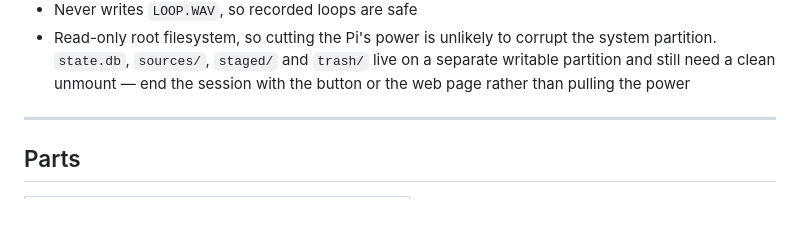
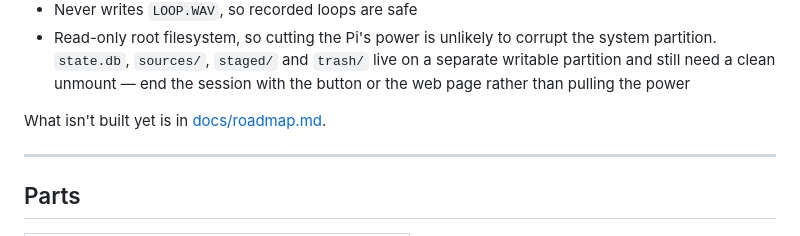
Before and after one commit to rlhatcher/DittoBackTracker, a Markdown page: README.md, the part around the change. GitHub-like rendering; blank space fills up the shorter version.

```diff
--- a/README.md
+++ b/README.md
@@ -33,6 +33,8 @@ format and writes them to the right slots.
   the system partition. `state.db`, `sources/`, `staged/` and `trash/` live on
   a separate writable partition and still need a clean unmount — end the
   session with the button or the web page rather than pulling the power
+
+What isn't built yet is in [docs/roadmap.md](docs/roadmap.md).
 
 ---
 
```
Also changed, not shown: docs/loop-processing.md (+4 -10 lines).
